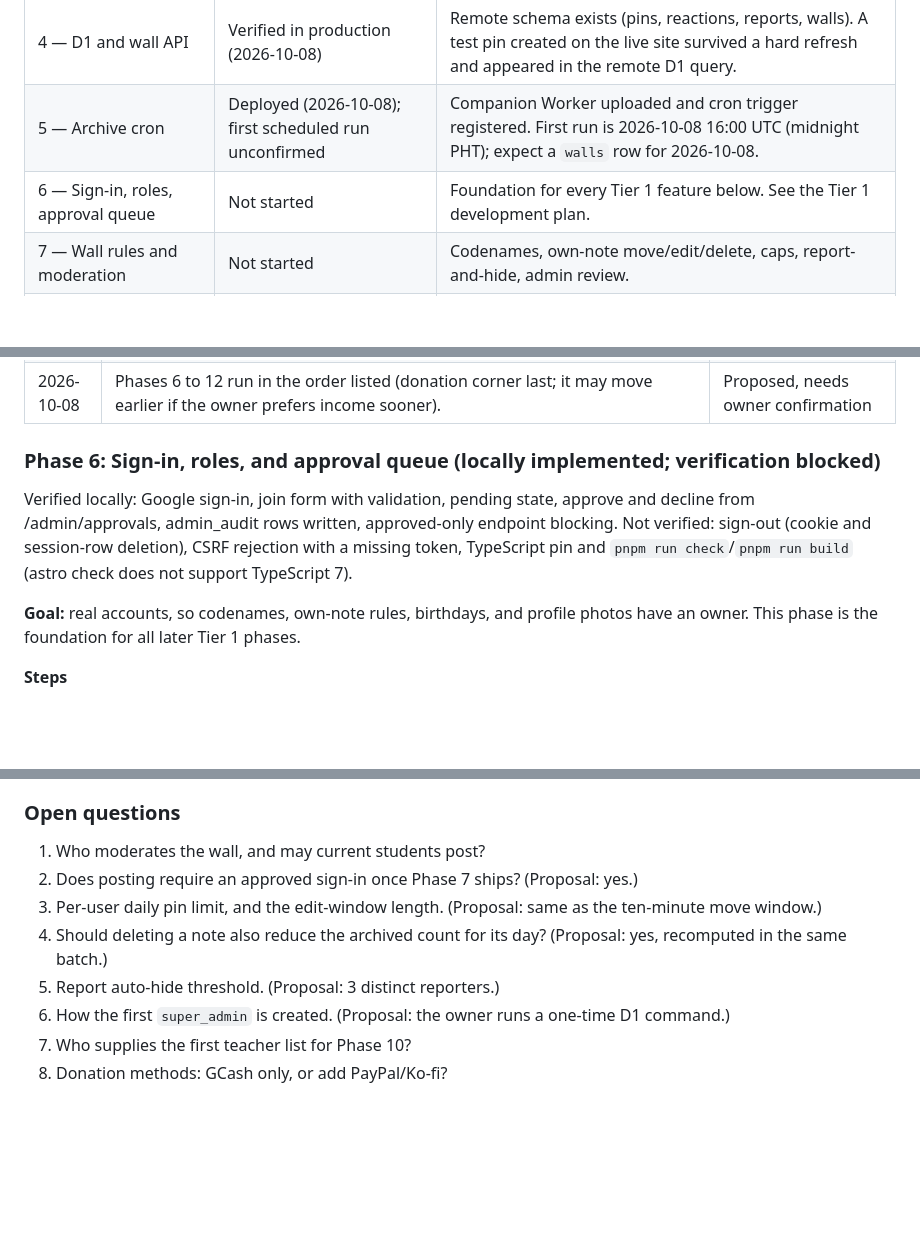
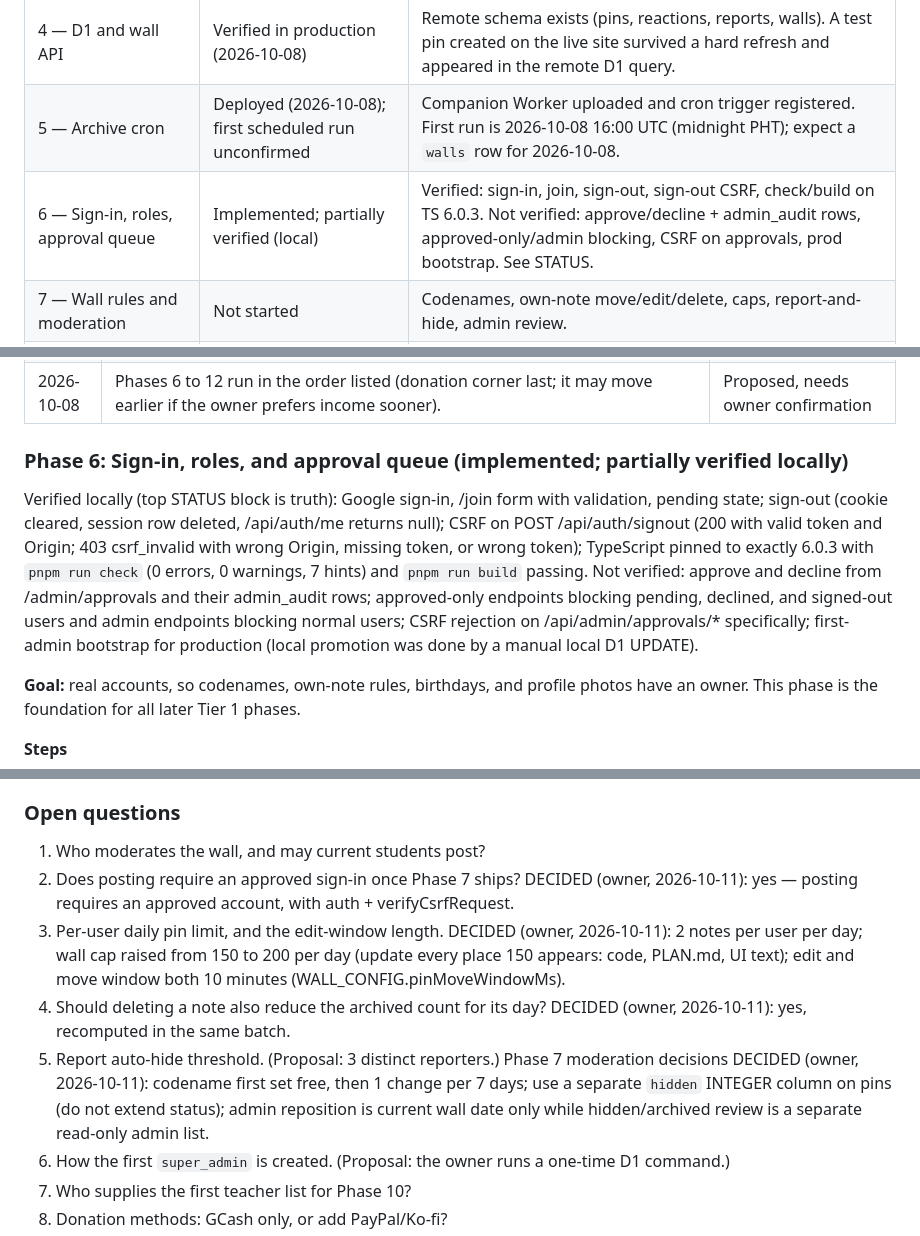
Before and after one commit to jeffcaballerowork/balik-baleno, a Markdown page: PLAN.md, 3 parts joined by grey strips. Rendered like a GitHub page; blank space fills up the shorter version.

Commit message:
docs: sync Phase 6 status to STATUS block and record Phase 7 decisions

```diff
--- a/PLAN.md
+++ b/PLAN.md
@@ -29,7 +29,7 @@ Before stopping at any gate: (1) update PLAN.md, including the STATUS block, and
 | 3 — Mock-data Worker | Deployed | Initial deployment recorded below. Superseded on 2026-10-08 by the deployment that includes the Phase 4 code. |
 | 4 — D1 and wall API | Verified in production (2026-10-08) | Remote schema exists (pins, reactions, reports, walls). A test pin created on the live site survived a hard refresh and appeared in the remote D1 query. |
 | 5 — Archive cron | Deployed (2026-10-08); first scheduled run unconfirmed | Companion Worker uploaded and cron trigger registered. First run is 2026-10-08 16:00 UTC (midnight PHT); expect a `walls` row for 2026-10-08. |
-| 6 — Sign-in, roles, approval queue | Not started | Foundation for every Tier 1 feature below. See the Tier 1 development plan. |
+| 6 — Sign-in, roles, approval queue | Implemented; partially verified (local) | Verified: sign-in, join, sign-out, sign-out CSRF, check/build on TS 6.0.3. Not verified: approve/decline + admin_audit rows, approved-only/admin blocking, CSRF on approvals, prod bootstrap. See STATUS. |
 | 7 — Wall rules and moderation | Not started | Codenames, own-note move/edit/delete, caps, report-and-hide, admin review. |
 | 8 — Daily prompt, throwbacks, pin look | Not started | |
 | 9 — Birthday celebrant wall | Not started | |
@@ -283,10 +283,10 @@ Source of the feature list: the Feature Tier List (Tier 1). Edit and delete of y
 | 2026-10-08 | Phase 6 uses server-side Google OpenID Connect authorization-code flow with PKCE and verified ID tokens; D1 holds opaque session records and signed `HttpOnly`, `Secure`, `SameSite=Lax` cookies carry only the session reference. This keeps Google tokens out of browser storage, works with `session: false`, and allows server-side revocation. | Decided (implementation) |
 | 2026-10-08 | Phases 6 to 12 run in the order listed (donation corner last; it may move earlier if the owner prefers income sooner). | Proposed, needs owner confirmation |
 
-### Phase 6: Sign-in, roles, and approval queue (locally implemented; verification blocked)
+### Phase 6: Sign-in, roles, and approval queue (implemented; partially verified locally)
 
-Verified locally: Google sign-in, join form with validation, pending state, approve and decline from /admin/approvals, admin_audit rows written, approved-only endpoint blocking.
-Not verified: sign-out (cookie and session-row deletion), CSRF rejection with a missing token, TypeScript pin and `pnpm run check`/`pnpm run build` (astro check does not support TypeScript 7).
+Verified locally (top STATUS block is truth): Google sign-in, /join form with validation, pending state; sign-out (cookie cleared, session row deleted, /api/auth/me returns null); CSRF on POST /api/auth/signout (200 with valid token and Origin; 403 csrf_invalid with wrong Origin, missing token, or wrong token); TypeScript pinned to exactly 6.0.3 with `pnpm run check` (0 errors, 0 warnings, 7 hints) and `pnpm run build` passing.
+Not verified: approve and decline from /admin/approvals and their admin_audit rows; approved-only endpoints blocking pending, declined, and signed-out users and admin endpoints blocking normal users; CSRF rejection on /api/admin/approvals/* specifically; first-admin bootstrap for production (local promotion was done by a manual local D1 UPDATE).
 
 **Goal:** real accounts, so codenames, own-note rules, birthdays, and profile photos have an owner. This phase is the foundation for all later Tier 1 phases.
 
@@ -410,10 +410,11 @@ Not verified: sign-out (cookie and session-row deletion), CSRF rejection with a
 ### Open questions
 
 1. Who moderates the wall, and may current students post?
-2. Does posting require an approved sign-in once Phase 7 ships? (Proposal: yes.)
-3. Per-user daily pin limit, and the edit-window length. (Proposal: same as the ten-minute move window.)
-4. Should deleting a note also reduce the archived count for its day? (Proposal: yes, recomputed in the same batch.)
+2. Does posting require an approved sign-in once Phase 7 ships? DECIDED (owner, 2026-10-11): yes — posting requires an approved account, with auth + verifyCsrfRequest.
+3. Per-user daily pin limit, and the edit-window length. DECIDED (owner, 2026-10-11): 2 notes per user per day; wall cap raised from 150 to 200 per day (update every place 150 appears: code, PLAN.md, UI text); edit and move window both 10 minutes (WALL_CONFIG.pinMoveWindowMs).
+4. Should deleting a note also reduce the archived count for its day? DECIDED (owner, 2026-10-11): yes, recomputed in the same batch.
 5. Report auto-hide threshold. (Proposal: 3 distinct reporters.)
+Phase 7 moderation decisions DECIDED (owner, 2026-10-11): codename first set free, then 1 change per 7 days; use a separate `hidden` INTEGER column on pins (do not extend status); admin reposition is current wall date only while hidden/archived review is a separate read-only admin list.
 6. How the first `super_admin` is created. (Proposal: the owner runs a one-time D1 command.)
 7. Who supplies the first teacher list for Phase 10?
 8. Donation methods: GCash only, or add PayPal/Ko-fi?
```
